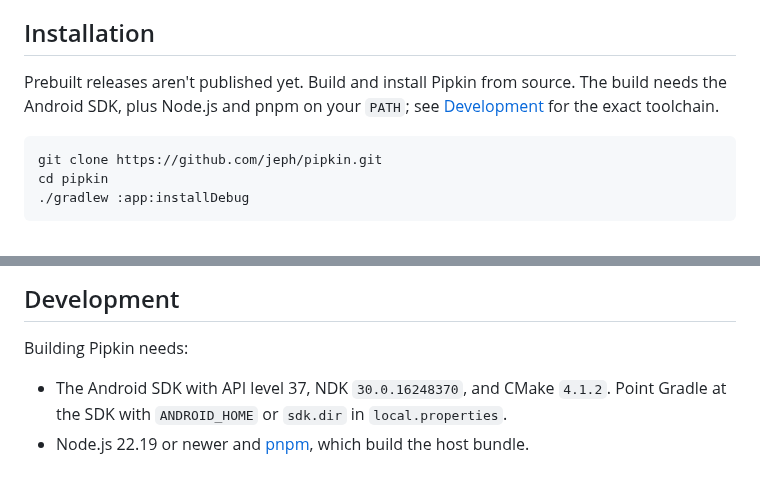
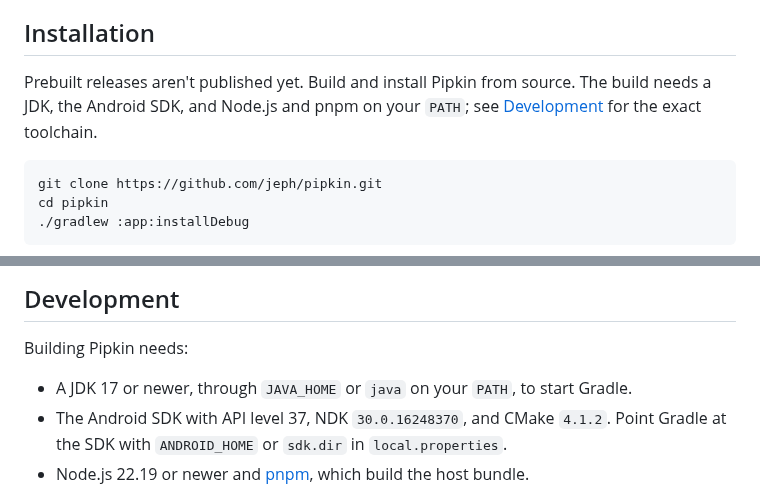
Before and after one commit to jeph/pipkin, a Markdown page: README.md, 2 parts joined by grey strips. GitHub-like rendering.

Commit message:
docs(readme): list a JDK among the build prerequisites

````diff
--- a/README.md
+++ b/README.md
@@ -82,9 +82,9 @@ builds of Termux.
 
 ## Installation
 
-Prebuilt releases aren't published yet. Build and install Pipkin from source. The build needs the
-Android SDK, plus Node.js and pnpm on your `PATH`; see [Development](#development) for the exact
-toolchain.
+Prebuilt releases aren't published yet. Build and install Pipkin from source. The build needs a
+JDK, the Android SDK, and Node.js and pnpm on your `PATH`; see [Development](#development) for the
+exact toolchain.
 
 ```sh
 git clone https://github.com/jeph/pipkin.git
@@ -165,6 +165,7 @@ for the setup command, tap **Set up Termux** in Pipkin.
 
 Building Pipkin needs:
 
+- A JDK 17 or newer, through `JAVA_HOME` or `java` on your `PATH`, to start Gradle.
 - The Android SDK with API level 37, NDK `30.0.16248370`, and CMake `4.1.2`. Point Gradle at the SDK
   with `ANDROID_HOME` or `sdk.dir` in `local.properties`.
 - Node.js 22.19 or newer and [pnpm](https://pnpm.io), which build the host bundle.
````
